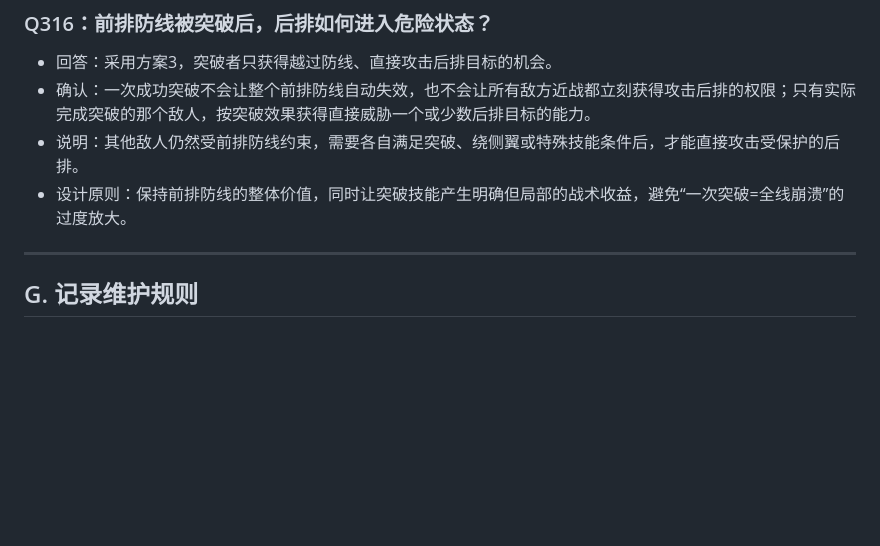
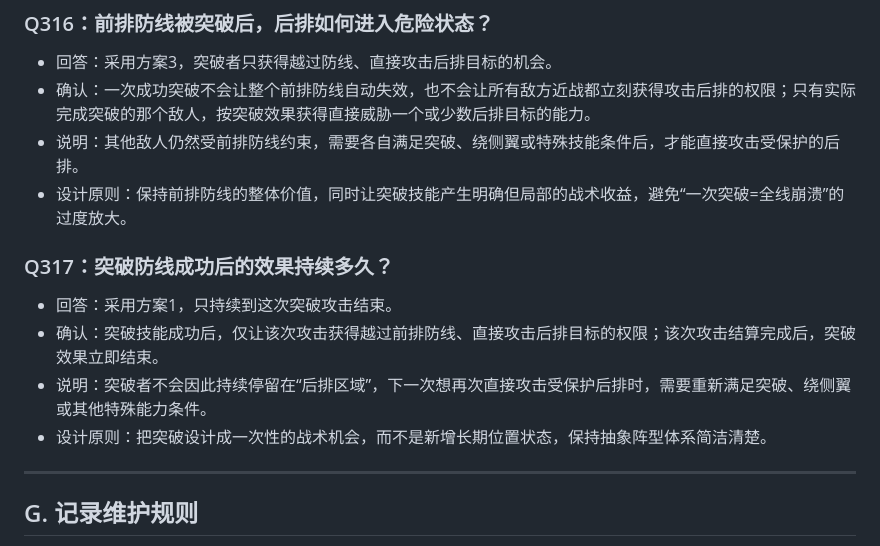
Before and after one commit to Kinkairy/blackstone-h5, a Markdown page: docs/design-interview.md, the part around the change. GitHub-like rendering; blank space fills up the shorter version.

Commit message:
docs: record Q317 one-shot frontline breach

```diff
--- a/docs/design-interview.md
+++ b/docs/design-interview.md
@@ -1243,6 +1243,13 @@
 - 说明：其他敌人仍然受前排防线约束，需要各自满足突破、绕侧翼或特殊技能条件后，才能直接攻击受保护的后排。
 - 设计原则：保持前排防线的整体价值，同时让突破技能产生明确但局部的战术收益，避免“一次突破=全线崩溃”的过度放大。
 
+
+### Q317：突破防线成功后的效果持续多久？
+- 回答：采用方案1，只持续到这次突破攻击结束。
+- 确认：突破技能成功后，仅让该次攻击获得越过前排防线、直接攻击后排目标的权限；该次攻击结算完成后，突破效果立即结束。
+- 说明：突破者不会因此持续停留在“后排区域”，下一次想再次直接攻击受保护后排时，需要重新满足突破、绕侧翼或其他特殊能力条件。
+- 设计原则：把突破设计成一次性的战术机会，而不是新增长期位置状态，保持抽象阵型体系简洁清楚。
+
 ---
 
 ## G. 记录维护规则
```
